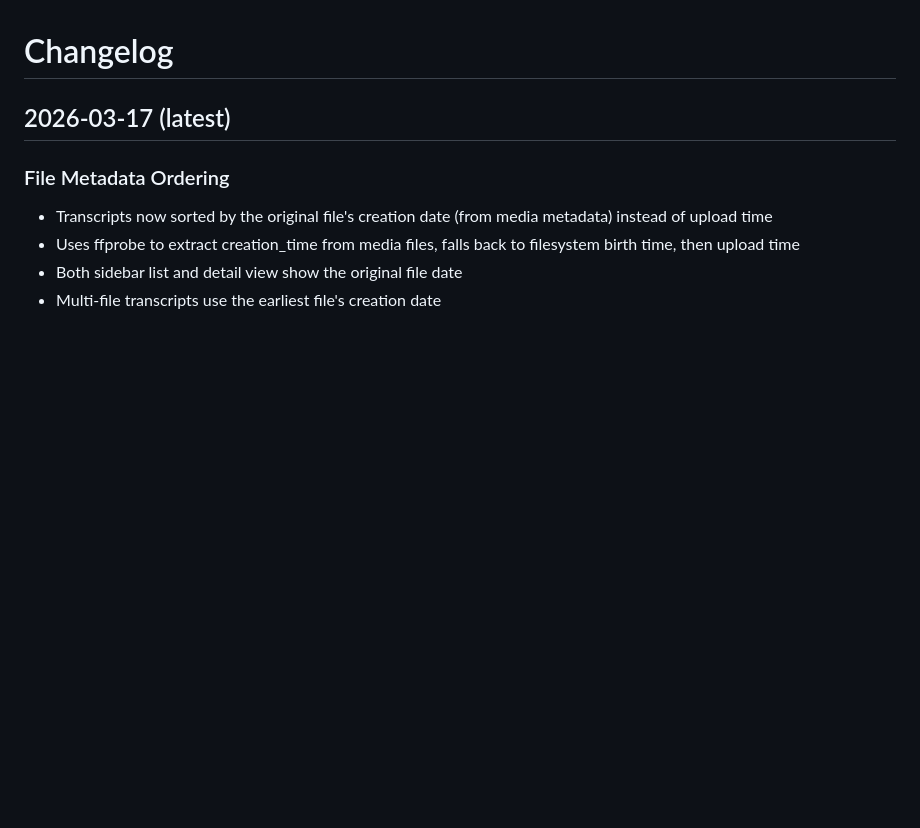
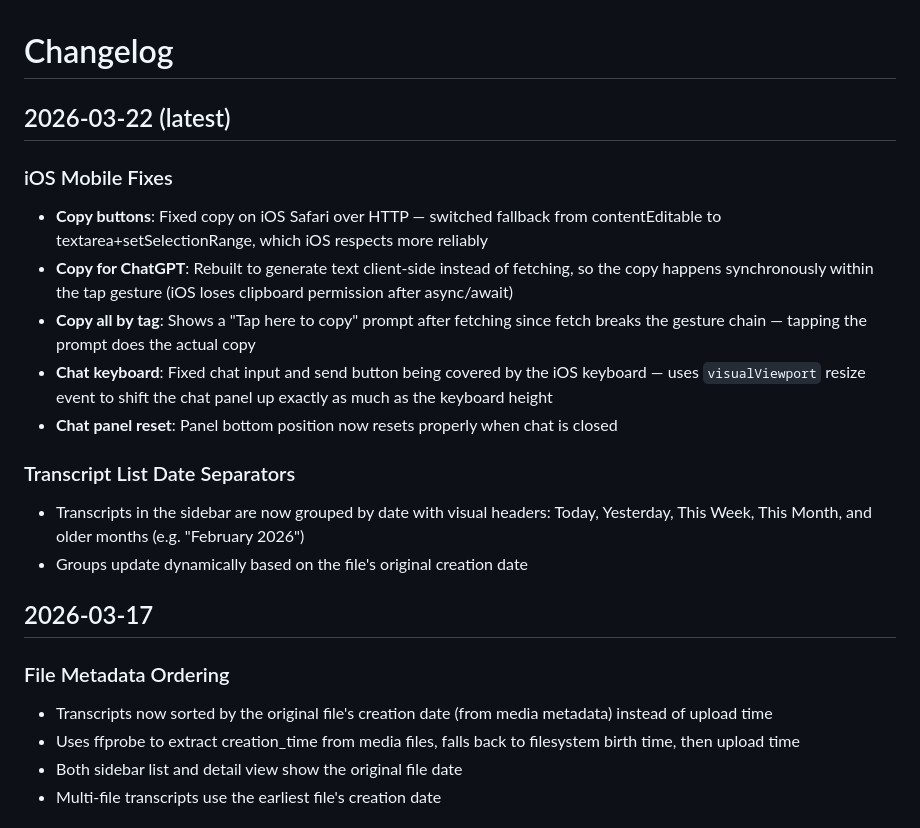
Before and after one commit to Kina0110/EchoNote, a Markdown page: CHANGELOG.md, the part around the change. GitHub-like rendering; blank space fills up the shorter version.

Commit message:
Update changelog with iOS fixes and date separator entries
Co-Authored-By: Claude Sonnet 4.6 <noreply@anthropic.com>

```diff
--- a/CHANGELOG.md
+++ b/CHANGELOG.md
@@ -1,6 +1,19 @@
 # Changelog
 
-## 2026-03-17 (latest)
+## 2026-03-22 (latest)
+
+### iOS Mobile Fixes
+- **Copy buttons**: Fixed copy on iOS Safari over HTTP — switched fallback from contentEditable to textarea+setSelectionRange, which iOS respects more reliably
+- **Copy for ChatGPT**: Rebuilt to generate text client-side instead of fetching, so the copy happens synchronously within the tap gesture (iOS loses clipboard permission after async/await)
+- **Copy all by tag**: Shows a "Tap here to copy" prompt after fetching since fetch breaks the gesture chain — tapping the prompt does the actual copy
+- **Chat keyboard**: Fixed chat input and send button being covered by the iOS keyboard — uses `visualViewport` resize event to shift the chat panel up exactly as much as the keyboard height
+- **Chat panel reset**: Panel bottom position now resets properly when chat is closed
+
+### Transcript List Date Separators
+- Transcripts in the sidebar are now grouped by date with visual headers: Today, Yesterday, This Week, This Month, and older months (e.g. "February 2026")
+- Groups update dynamically based on the file's original creation date
+
+## 2026-03-17
 
 ### File Metadata Ordering
 - Transcripts now sorted by the original file's creation date (from media metadata) instead of upload time
```
